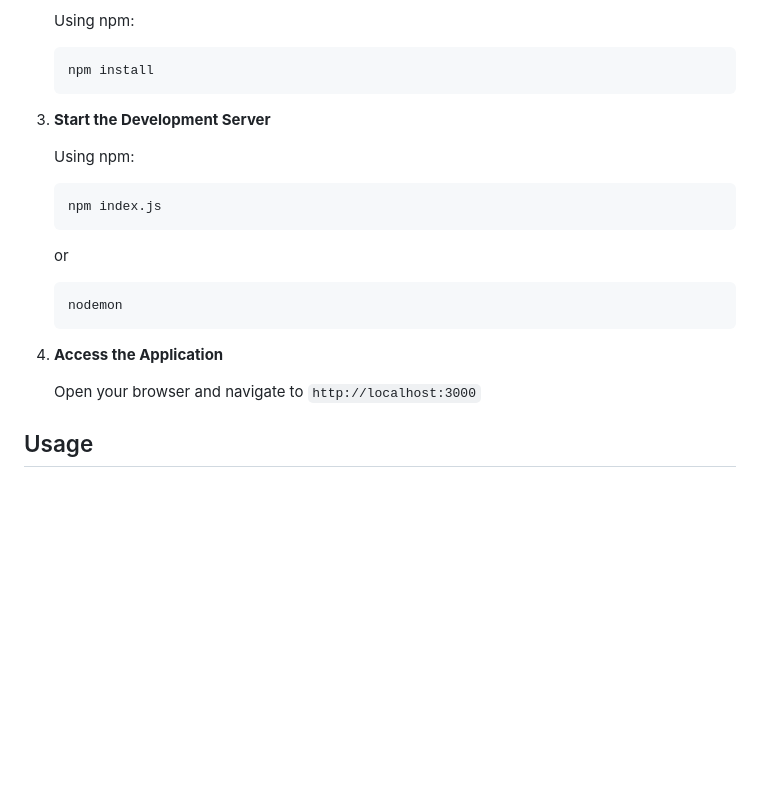
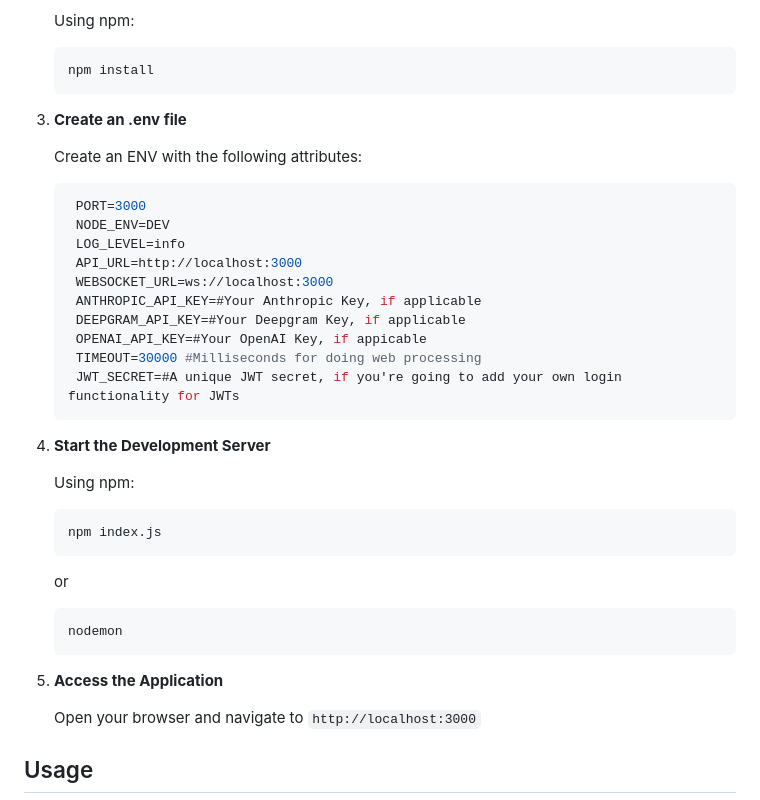
Before and after one commit to developmentation/logicstudio.ai, a Markdown page: README.md, the part around one of its changes. GitHub-like rendering; blank space fills up the shorter version.

Commit message:
Added .env config information

````diff
--- a/README.md
+++ b/README.md
@@ -70,8 +70,24 @@ _Explore a live demonstration of LogicStudio.ai showcasing the creation of a sim
    npm install
    ```
 
+3. **Create an .env file**
 
-3. **Start the Development Server**
+   Create an ENV with the following attributes:
+
+   ```bash
+    PORT=3000
+    NODE_ENV=DEV
+    LOG_LEVEL=info
+    API_URL=http://localhost:3000
+    WEBSOCKET_URL=ws://localhost:3000
+    ANTHROPIC_API_KEY=#Your Anthropic Key, if applicable
+    DEEPGRAM_API_KEY=#Your Deepgram Key, if applicable
+    OPENAI_API_KEY=#Your OpenAI Key, if appicable
+    TIMEOUT=30000 #Milliseconds for doing web processing
+    JWT_SECRET=#A unique JWT secret, if you're going to add your own login functionality for JWTs
+   ```
+
+4. **Start the Development Server**
 
    Using npm:
 
@@ -84,8 +100,7 @@ _Explore a live demonstration of LogicStudio.ai showcasing the creation of a sim
    nodemon
    ```
 
-
-4. **Access the Application**
+5. **Access the Application**
 
    Open your browser and navigate to `http://localhost:3000`
 
````
Also changed, not shown: other parts of README.md (+1 -1 lines).
